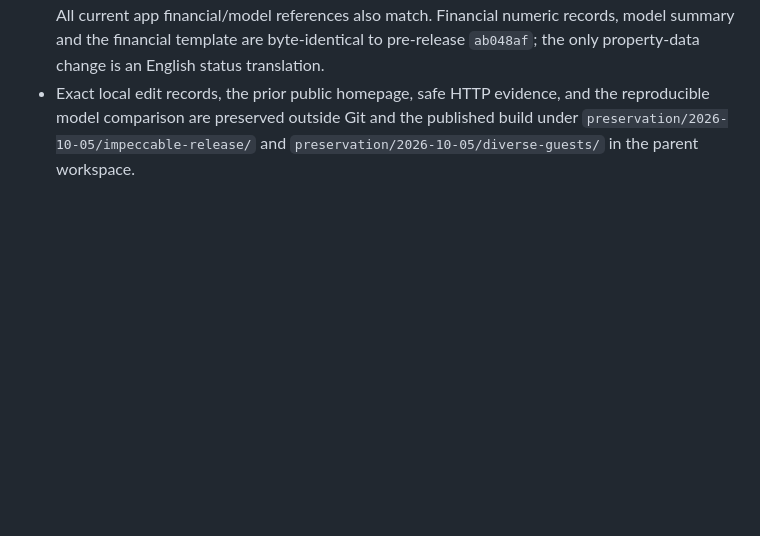
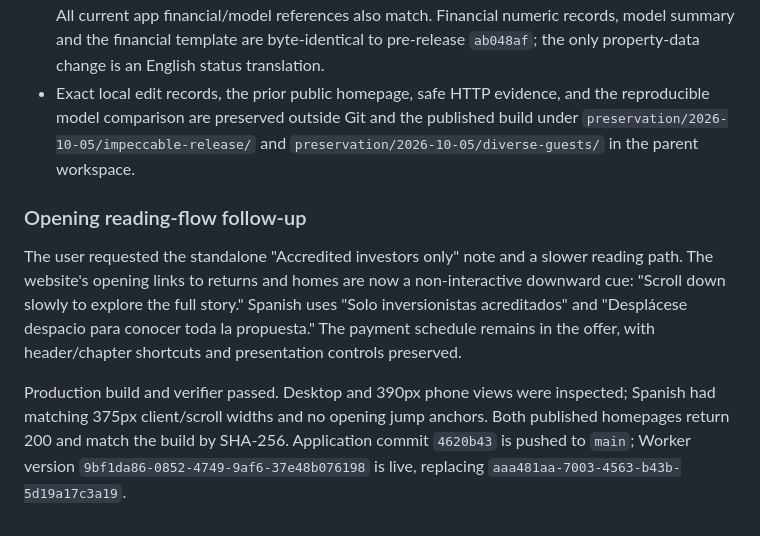
Before and after one commit to KIT-Capital/dulcinea-presentation, a Markdown page: docs/validation-2026-10-05-impeccable.md, the part around the change. Rendered like a GitHub page; blank space fills up the shorter version.

Commit message:
Record published opening reading guidance

```diff
--- a/docs/validation-2026-10-05-impeccable.md
+++ b/docs/validation-2026-10-05-impeccable.md
@@ -79,3 +79,9 @@ The user requested clearer formatting on the closing slide, then explicitly inst
 - A deliberately wrong password returns 401 without a cookie. The existing local development password also returns 401, so positive authenticated EN/ES access and logout were not reverified with the current production credential. No further attempts, secret retrieval or credential changes were made. Safe status-only evidence is retained; no credentials or cookies are recorded.
 - Source-workbook limitation: the available Model 10 package hashes to `2b96677ec51b872e06635fc28c59075f8677e1ae0d946bfd7dc0c1be39a33dde`, while the approved extraction records `6943e850555794c314adc213e3e117bf237ebcbff8e6e09350cbb5a1edff1365`. The strict hash-gated source commands therefore do not pass; no verifier or approved hash was changed. A fresh read-only semantic check against the approved extraction passed all 27 sheets, 24,126 saved-value cells and 24,446 formula-view cells (20,798 formulas), with zero mismatches. All current app financial/model references also match. Financial numeric records, model summary and the financial template are byte-identical to pre-release `ab048af`; the only property-data change is an English status translation.
 - Exact local edit records, the prior public homepage, safe HTTP evidence, and the reproducible model comparison are preserved outside Git and the published build under `preservation/2026-10-05/impeccable-release/` and `preservation/2026-10-05/diverse-guests/` in the parent workspace.
+
+### Opening reading-flow follow-up
+
+The user requested the standalone "Accredited investors only" note and a slower reading path. The website's opening links to returns and homes are now a non-interactive downward cue: "Scroll down slowly to explore the full story." Spanish uses "Solo inversionistas acreditados" and "Desplácese despacio para conocer toda la propuesta." The payment schedule remains in the offer, with header/chapter shortcuts and presentation controls preserved.
+
+Production build and verifier passed. Desktop and 390px phone views were inspected; Spanish had matching 375px client/scroll widths and no opening jump anchors. Both published homepages return 200 and match the build by SHA-256. Application commit `4620b43` is pushed to `main`; Worker version `9bf1da86-0852-4749-9af6-37e48b076198` is live, replacing `aaa481aa-7003-4563-b43b-5d19a17c3a19`.
```
Also changed, not shown: docs/HANDOFF.md (+3 -1 lines).
